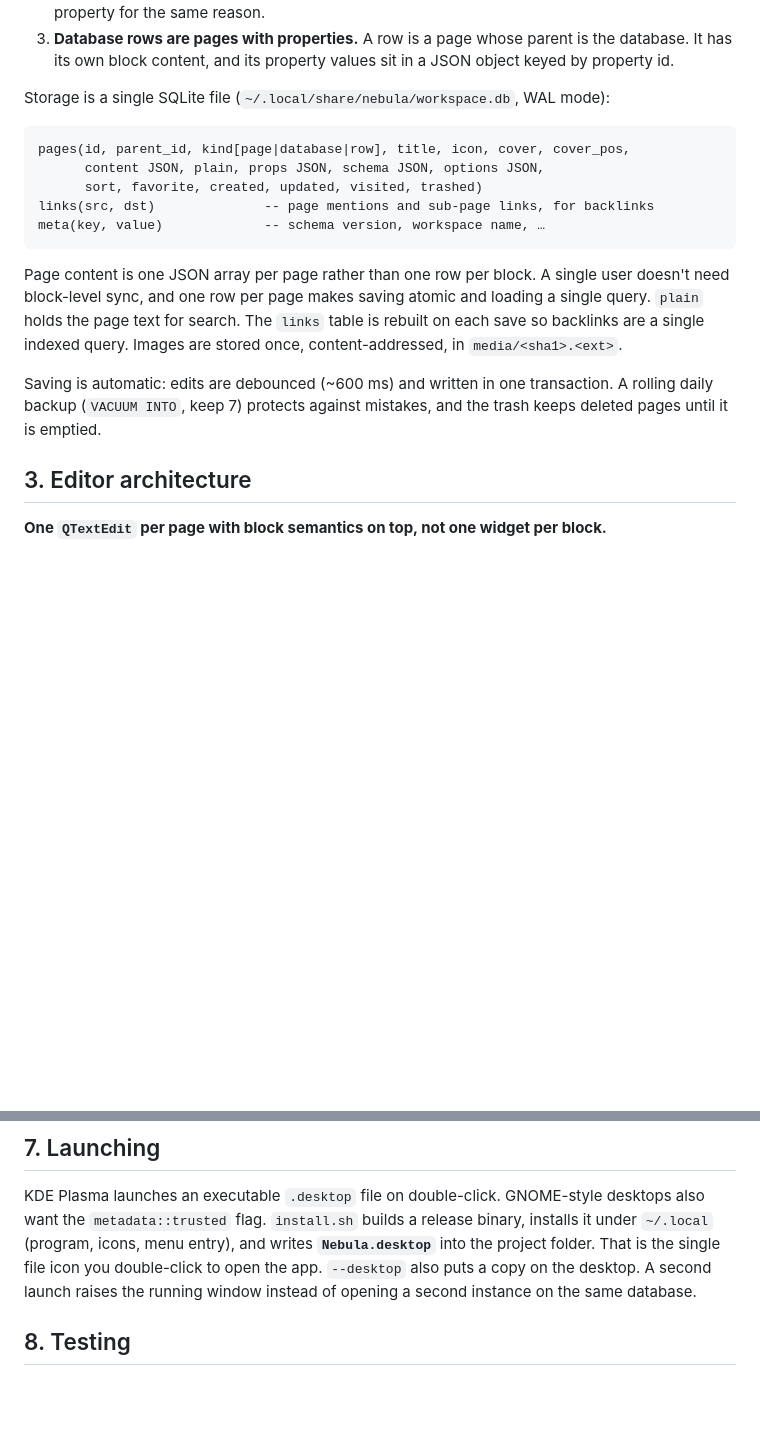
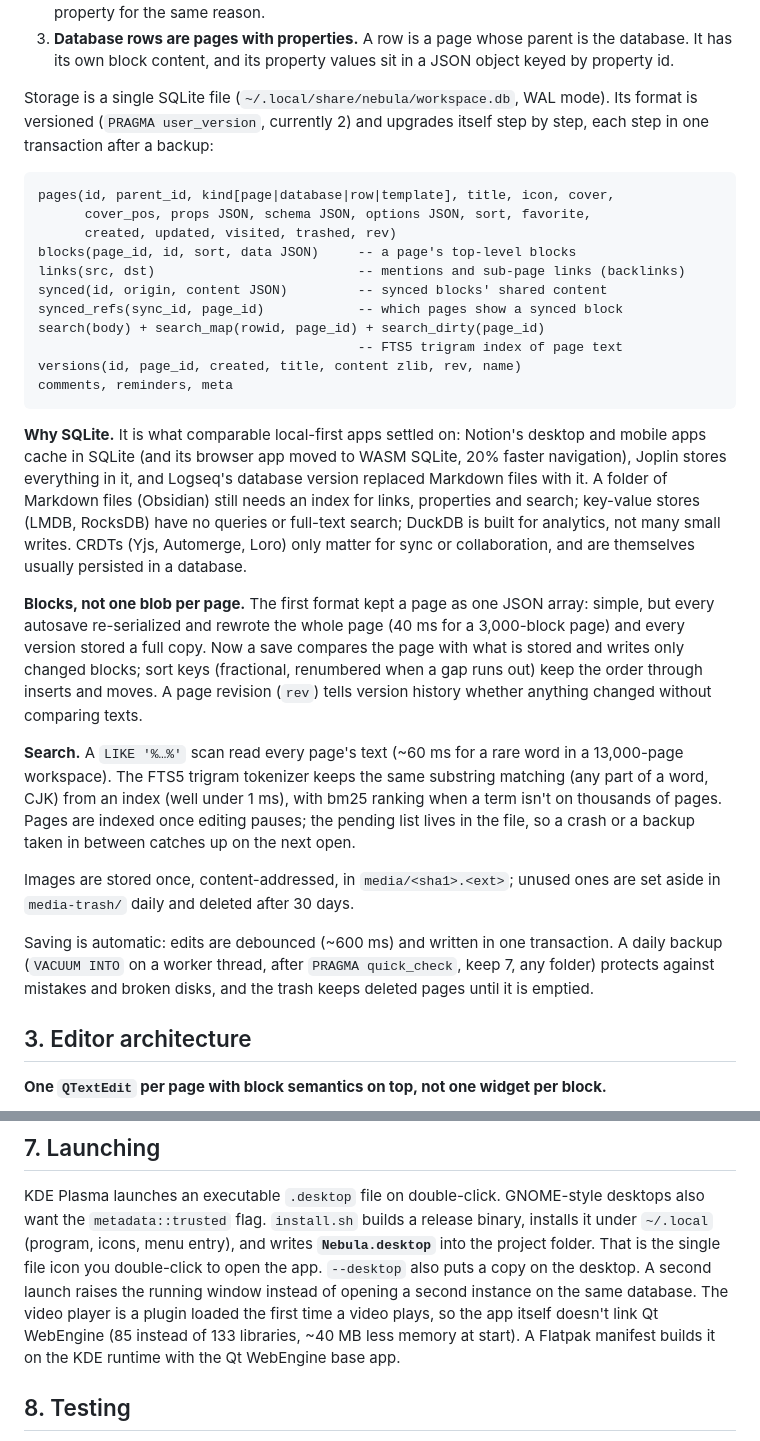
Before and after one commit to soheil-mp/nebula-note, a Markdown page: docs/RESEARCH.md, 2 parts joined by grey strips. Rendered like a GitHub page; blank space fills up the shorter version.

````diff
--- a/docs/RESEARCH.md
+++ b/docs/RESEARCH.md
@@ -56,25 +56,54 @@ Three details from the engineering post shaped Nebula's model:
    in a JSON object keyed by property id.
 
 Storage is a single SQLite file (`~/.local/share/nebula/workspace.db`, WAL
-mode):
+mode). Its format is versioned (`PRAGMA user_version`, currently 2) and
+upgrades itself step by step, each step in one transaction after a backup:
 
 ```
-pages(id, parent_id, kind[page|database|row], title, icon, cover, cover_pos,
-      content JSON, plain, props JSON, schema JSON, options JSON,
-      sort, favorite, created, updated, visited, trashed)
-links(src, dst)              -- page mentions and sub-page links, for backlinks
-meta(key, value)             -- schema version, workspace name, …
+pages(id, parent_id, kind[page|database|row|template], title, icon, cover,
+      cover_pos, props JSON, schema JSON, options JSON, sort, favorite,
+      created, updated, visited, trashed, rev)
+blocks(page_id, id, sort, data JSON)     -- a page's top-level blocks
+links(src, dst)                          -- mentions and sub-page links (backlinks)
+synced(id, origin, content JSON)         -- synced blocks' shared content
+synced_refs(sync_id, page_id)            -- which pages show a synced block
+search(body) + search_map(rowid, page_id) + search_dirty(page_id)
+                                         -- FTS5 trigram index of page text
+versions(id, page_id, created, title, content zlib, rev, name)
+comments, reminders, meta
 ```
 
-Page content is one JSON array per page rather than one row per block. A
-single user doesn't need block-level sync, and one row per page makes saving
-atomic and loading a single query. `plain` holds the page text for search. The
-`links` table is rebuilt on each save so backlinks are a single indexed query.
-Images are stored once, content-addressed, in `media/<sha1>.<ext>`.
+**Why SQLite.** It is what comparable local-first apps settled on: Notion's
+desktop and mobile apps cache in SQLite (and its browser app moved to WASM
+SQLite, 20% faster navigation), Joplin stores everything in it, and Logseq's
+database version replaced Markdown files with it. A folder of Markdown files
+(Obsidian) still needs an index for links, properties and search; key-value
+stores (LMDB, RocksDB) have no queries or full-text search; DuckDB is built for
+analytics, not many small writes. CRDTs (Yjs, Automerge, Loro) only matter for
+sync or collaboration, and are themselves usually persisted in a database.
+
+**Blocks, not one blob per page.** The first format kept a page as one JSON
+array: simple, but every autosave re-serialized and rewrote the whole page
+(40 ms for a 3,000-block page) and every version stored a full copy. Now a
+save compares the page with what is stored and writes only changed blocks;
+sort keys (fractional, renumbered when a gap runs out) keep the order through
+inserts and moves. A page revision (`rev`) tells version history whether
+anything changed without comparing texts.
+
+**Search.** A `LIKE '%…%'` scan read every page's text (~60 ms for a rare word
+in a 13,000-page workspace). The FTS5 trigram tokenizer keeps the same
+substring matching (any part of a word, CJK) from an index (well under 1 ms),
+with bm25 ranking when a term isn't on thousands of pages. Pages are indexed
+once editing pauses; the pending list lives in the file, so a crash or a backup
+taken in between catches up on the next open.
+
+Images are stored once, content-addressed, in `media/<sha1>.<ext>`; unused
+ones are set aside in `media-trash/` daily and deleted after 30 days.
 
 Saving is automatic: edits are debounced (~600 ms) and written in one
-transaction. A rolling daily backup (`VACUUM INTO`, keep 7) protects against
-mistakes, and the trash keeps deleted pages until it is emptied.
+transaction. A daily backup (`VACUUM INTO` on a worker thread, after
+`PRAGMA quick_check`, keep 7, any folder) protects against mistakes and broken
+disks, and the trash keeps deleted pages until it is emptied.
 
 ## 3. Editor architecture
 
@@ -202,7 +231,10 @@ binary, installs it under `~/.local` (program, icons, menu entry), and writes
 **`Nebula.desktop`** into the project folder. That is the single file icon you
 double-click to open the app. `--desktop` also puts a copy on the desktop.
 A second launch raises the running window instead of opening a second
-instance on the same database.
+instance on the same database. The video player is a plugin loaded the first
+time a video plays, so the app itself doesn't link Qt WebEngine (85 instead of
+133 libraries, ~40 MB less memory at start). A Flatpak manifest builds it on
+the KDE runtime with the Qt WebEngine base app.
 
 ## 8. Testing
 
````
Also changed, not shown: README.md (+46 -13 lines), docs/screenshots/formatting.png, docs/screenshots/home.png, docs/screenshots/page-menu.png, docs/screenshots/video.png, 7 other files.
